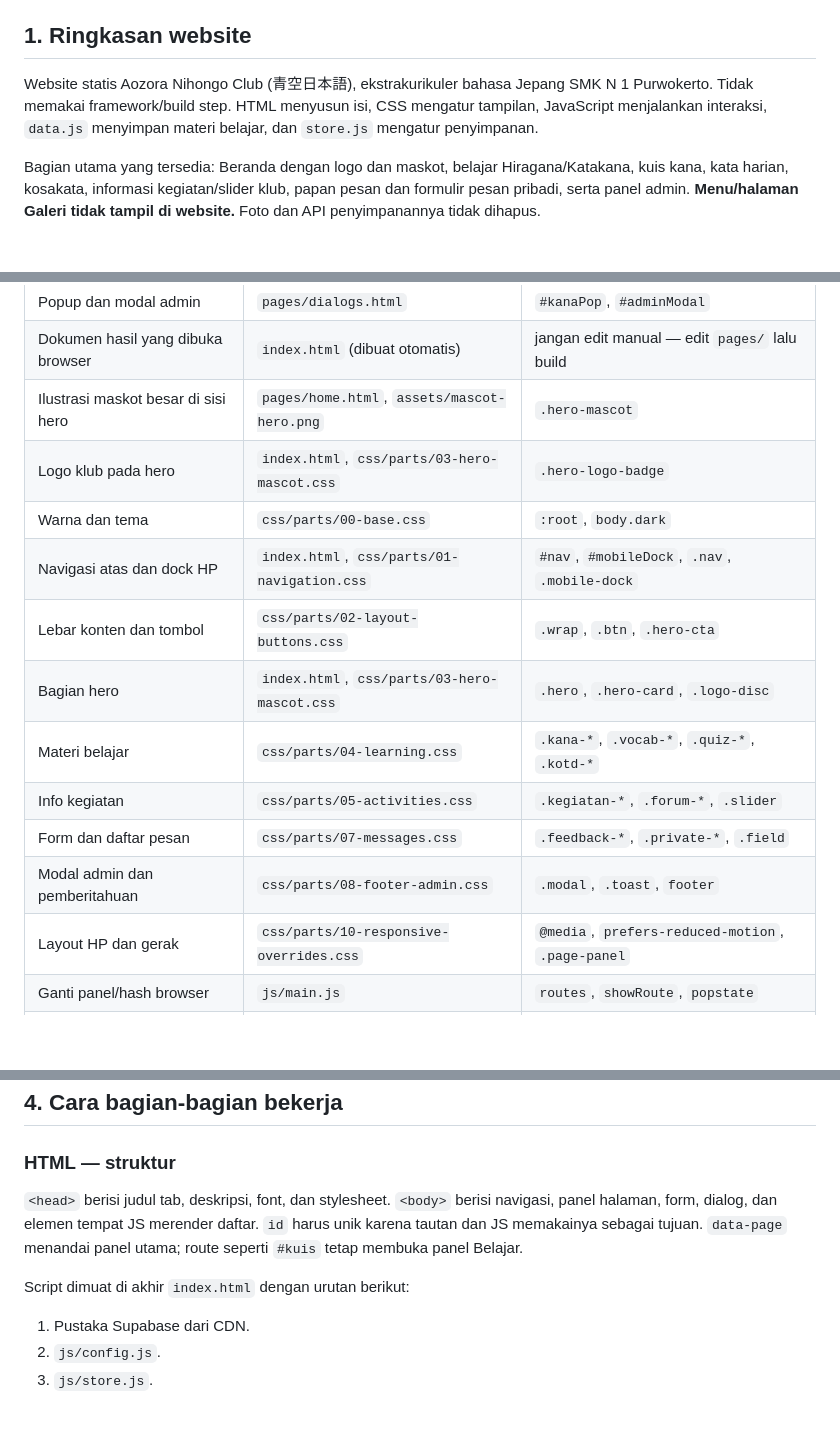
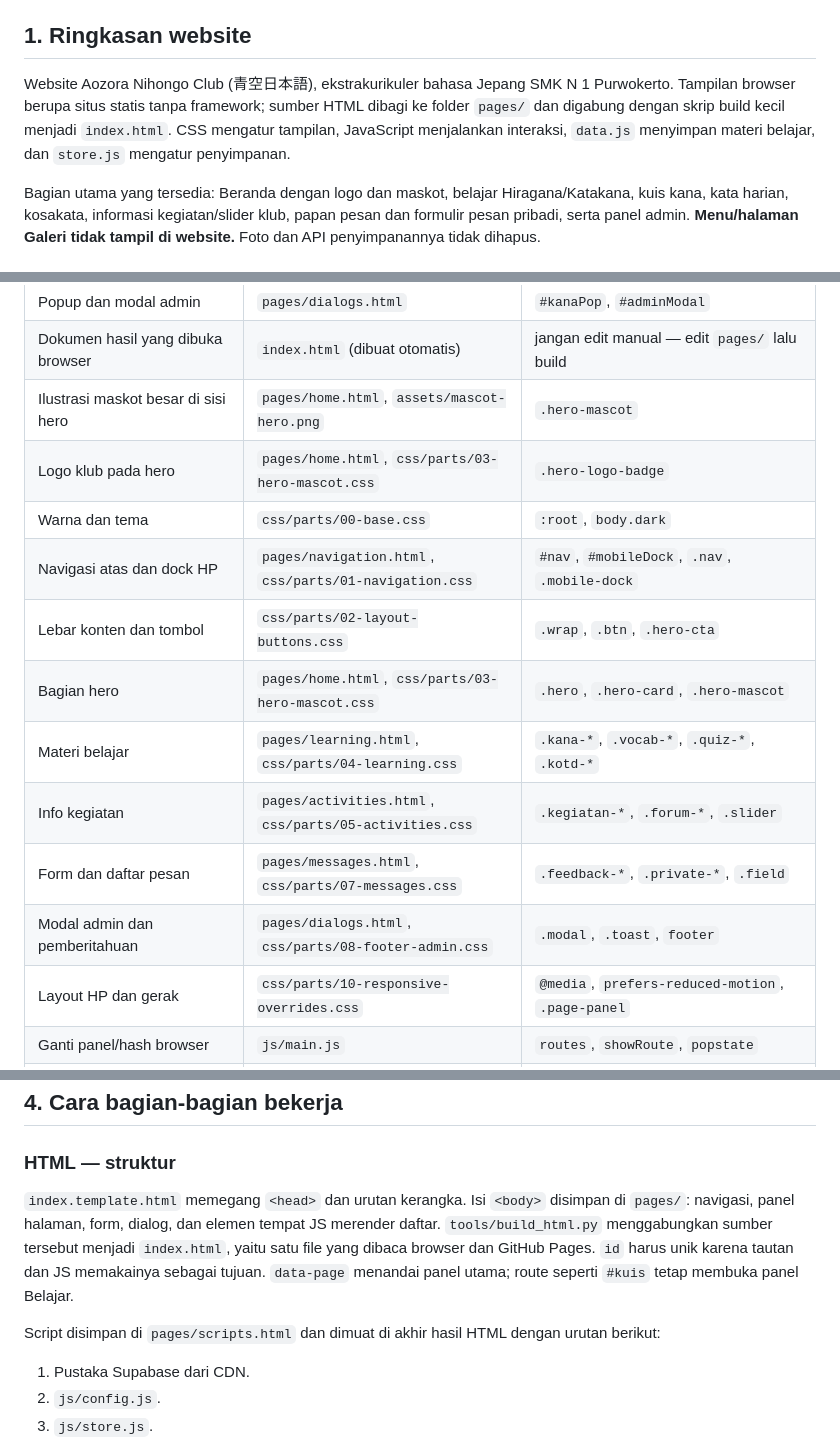
Before and after one commit to Mugarrs/aozora-nihongo-club, a Markdown page: PANDUAN-KODE.md, 3 parts joined by grey strips. Drawn GitHub-style; blank space fills up the shorter version.

Commit message:
docs: add plain-language website explanation

```diff
--- a/PANDUAN-KODE.md
+++ b/PANDUAN-KODE.md
@@ -6,7 +6,7 @@ Dokumen ini jadi peta utama untuk memahami, mencari, menguji, dan mengubah websi
 
 ## 1. Ringkasan website
 
-Website statis Aozora Nihongo Club (青空日本語), ekstrakurikuler bahasa Jepang SMK N 1 Purwokerto. Tidak memakai framework/build step. HTML menyusun isi, CSS mengatur tampilan, JavaScript menjalankan interaksi, `data.js` menyimpan materi belajar, dan `store.js` mengatur penyimpanan.
+Website Aozora Nihongo Club (青空日本語), ekstrakurikuler bahasa Jepang SMK N 1 Purwokerto. Tampilan browser berupa situs statis tanpa framework; sumber HTML dibagi ke folder `pages/` dan digabung dengan skrip build kecil menjadi `index.html`. CSS mengatur tampilan, JavaScript menjalankan interaksi, `data.js` menyimpan materi belajar, dan `store.js` mengatur penyimpanan.
 
 Bagian utama yang tersedia: Beranda dengan logo dan maskot, belajar Hiragana/Katakana, kuis kana, kata harian, kosakata, informasi kegiatan/slider klub, papan pesan dan formulir pesan pribadi, serta panel admin. **Menu/halaman Galeri tidak tampil di website.** Foto dan API penyimpanannya tidak dihapus.
 
@@ -69,15 +69,15 @@ aozora-nihongo-club/
 | Popup dan modal admin | `pages/dialogs.html` | `#kanaPop`, `#adminModal` |
 | Dokumen hasil yang dibuka browser | `index.html` (dibuat otomatis) | jangan edit manual — edit `pages/` lalu build |
 | Ilustrasi maskot besar di sisi hero | `pages/home.html`, `assets/mascot-hero.png` | `.hero-mascot` |
-| Logo klub pada hero | `index.html`, `css/parts/03-hero-mascot.css` | `.hero-logo-badge` |
+| Logo klub pada hero | `pages/home.html`, `css/parts/03-hero-mascot.css` | `.hero-logo-badge` |
 | Warna dan tema | `css/parts/00-base.css` | `:root`, `body.dark` |
-| Navigasi atas dan dock HP | `index.html`, `css/parts/01-navigation.css` | `#nav`, `#mobileDock`, `.nav`, `.mobile-dock` |
+| Navigasi atas dan dock HP | `pages/navigation.html`, `css/parts/01-navigation.css` | `#nav`, `#mobileDock`, `.nav`, `.mobile-dock` |
 | Lebar konten dan tombol | `css/parts/02-layout-buttons.css` | `.wrap`, `.btn`, `.hero-cta` |
-| Bagian hero | `index.html`, `css/parts/03-hero-mascot.css` | `.hero`, `.hero-card`, `.logo-disc` |
-| Materi belajar | `css/parts/04-learning.css` | `.kana-*`, `.vocab-*`, `.quiz-*`, `.kotd-*` |
-| Info kegiatan | `css/parts/05-activities.css` | `.kegiatan-*`, `.forum-*`, `.slider` |
-| Form dan daftar pesan | `css/parts/07-messages.css` | `.feedback-*`, `.private-*`, `.field` |
-| Modal admin dan pemberitahuan | `css/parts/08-footer-admin.css` | `.modal`, `.toast`, `footer` |
+| Bagian hero | `pages/home.html`, `css/parts/03-hero-mascot.css` | `.hero`, `.hero-card`, `.hero-mascot` |
+| Materi belajar | `pages/learning.html`, `css/parts/04-learning.css` | `.kana-*`, `.vocab-*`, `.quiz-*`, `.kotd-*` |
+| Info kegiatan | `pages/activities.html`, `css/parts/05-activities.css` | `.kegiatan-*`, `.forum-*`, `.slider` |
+| Form dan daftar pesan | `pages/messages.html`, `css/parts/07-messages.css` | `.feedback-*`, `.private-*`, `.field` |
+| Modal admin dan pemberitahuan | `pages/dialogs.html`, `css/parts/08-footer-admin.css` | `.modal`, `.toast`, `footer` |
 | Layout HP dan gerak | `css/parts/10-responsive-overrides.css` | `@media`, `prefers-reduced-motion`, `.page-panel` |
 | Ganti panel/hash browser | `js/main.js` | `routes`, `showRoute`, `popstate` |
 | Hiragana/Katakana dan tanda belajar | `js/main.js`, `js/data.js` | `renderKana`, `buildChips`, `updateKanaProgress`, `HIRAGANA`, `KATAKANA` |
@@ -99,9 +99,9 @@ aozora-nihongo-club/
 
 ### HTML — struktur
 
-`<head>` berisi judul tab, deskripsi, font, dan stylesheet. `<body>` berisi navigasi, panel halaman, form, dialog, dan elemen tempat JS merender daftar. `id` harus unik karena tautan dan JS memakainya sebagai tujuan. `data-page` menandai panel utama; route seperti `#kuis` tetap membuka panel Belajar.
+`index.template.html` memegang `<head>` dan urutan kerangka. Isi `<body>` disimpan di `pages/`: navigasi, panel halaman, form, dialog, dan elemen tempat JS merender daftar. `tools/build_html.py` menggabungkan sumber tersebut menjadi `index.html`, yaitu satu file yang dibaca browser dan GitHub Pages. `id` harus unik karena tautan dan JS memakainya sebagai tujuan. `data-page` menandai panel utama; route seperti `#kuis` tetap membuka panel Belajar.
 
-Script dimuat di akhir `index.html` dengan urutan berikut:
+Script disimpan di `pages/scripts.html` dan dimuat di akhir hasil HTML dengan urutan berikut:
 
 1. Pustaka Supabase dari CDN.
 2. `js/config.js`.
```
Also changed, not shown: other parts of PANDUAN-KODE.md (+2 -1 lines), PENJELASAN-WEBSITE.md (added, +79 -0 lines).
